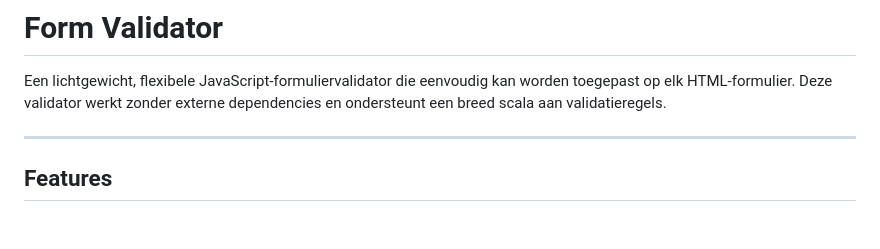
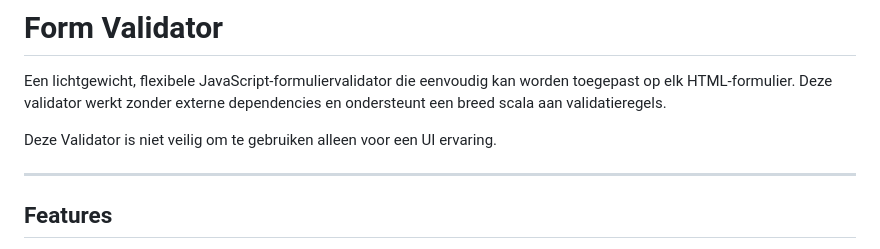
Before and after one commit to JoelvHouten/Form-Validator-Inschrijfformulier, a Markdown page: README.md, the part around the change. Drawn GitHub-style; blank space fills up the shorter version.

```diff
--- a/README.md
+++ b/README.md
@@ -1,6 +1,8 @@
 # Form Validator
 
 Een lichtgewicht, flexibele JavaScript-formuliervalidator die eenvoudig kan worden toegepast op elk HTML-formulier. Deze validator werkt zonder externe dependencies en ondersteunt een breed scala aan validatieregels.
+
+<span style="color:red">Deze Validator is niet veilig om te gebruiken alleen voor een UI ervaring.</span>
 
 ---
 
```
